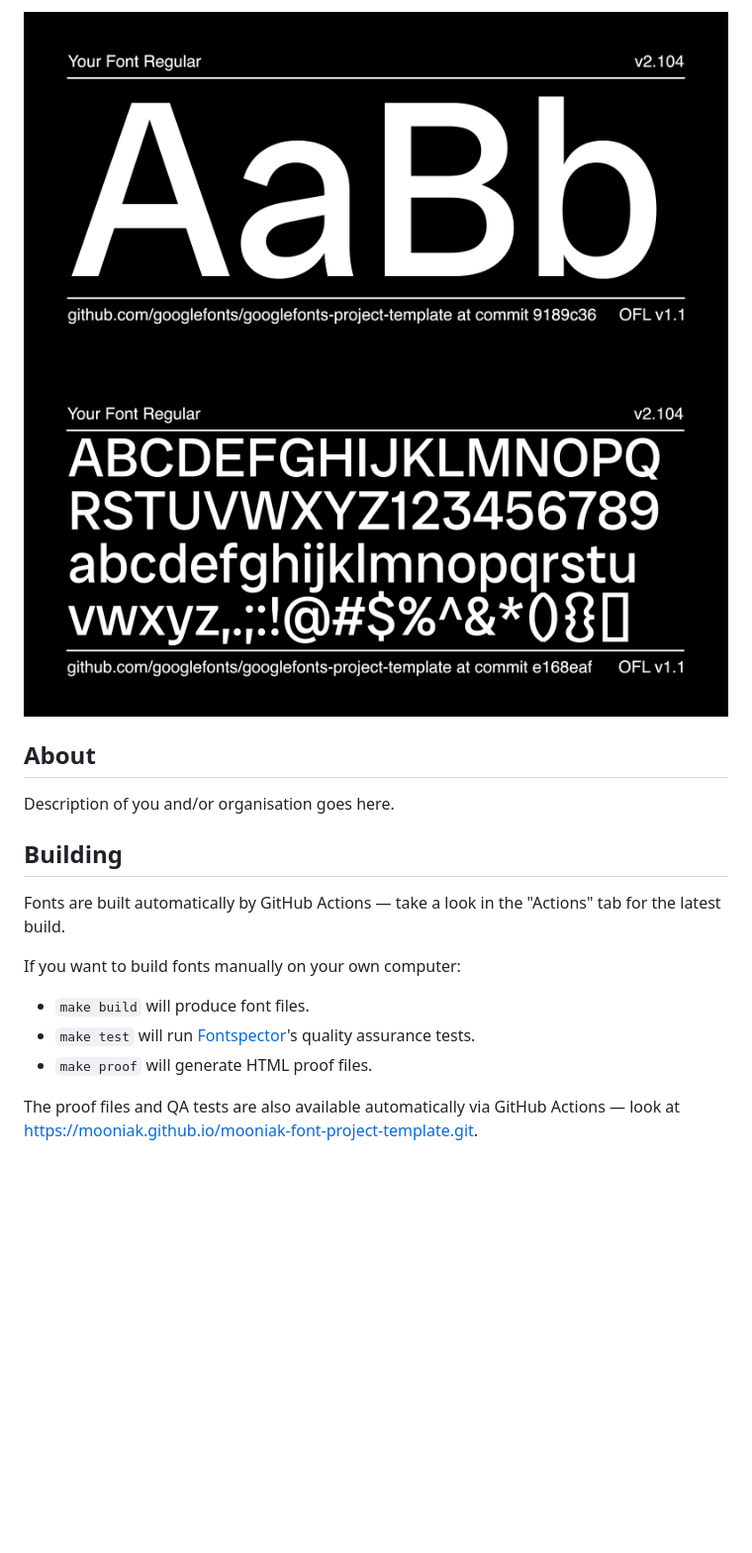
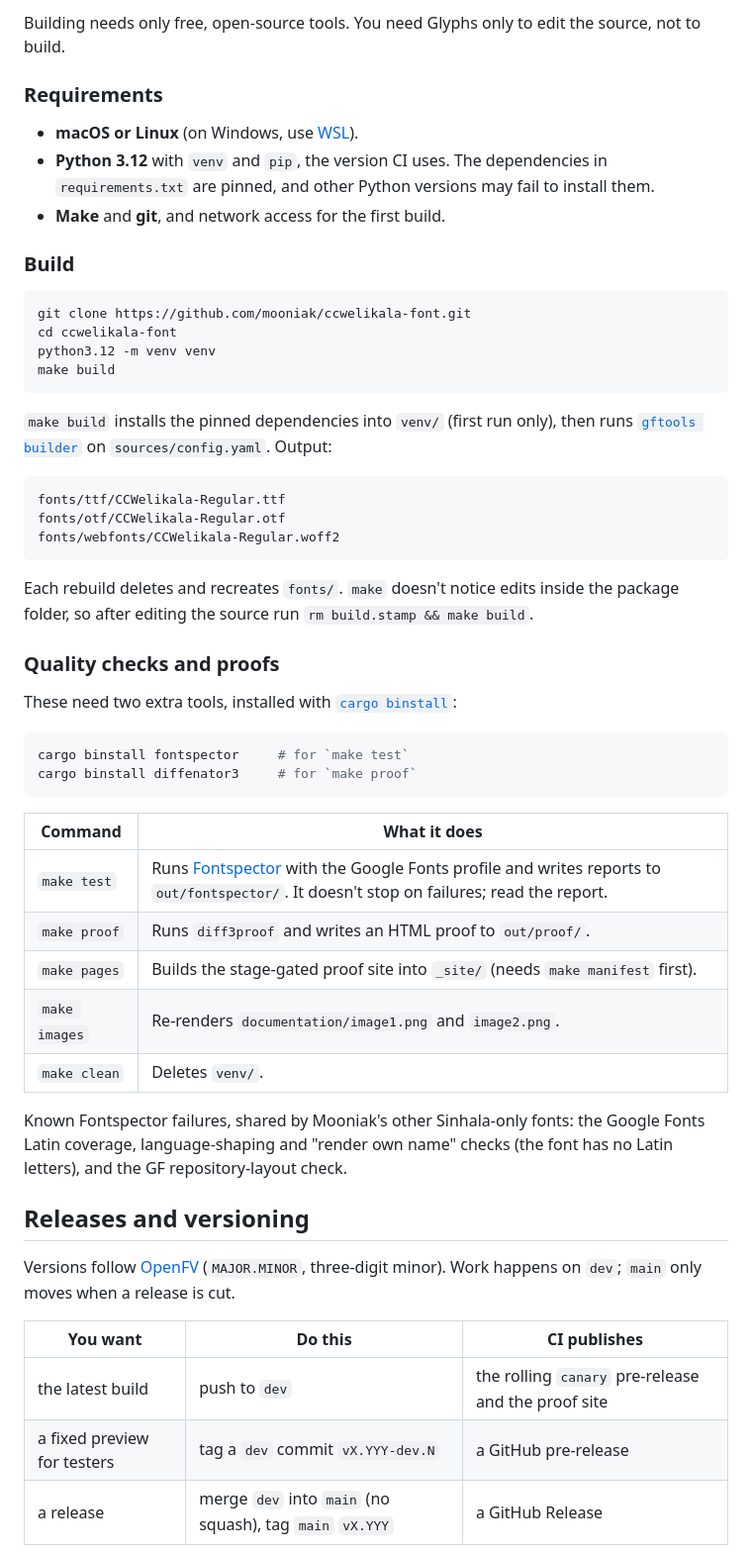
Before and after one commit to mooniak/ccwelikala-font, a Markdown page: README.md, the part around one of its changes. Shown at 99% size. Drawn GitHub-style; pictures changed too: documentation/image1.png, documentation/image2.png; blank space fills up the shorter version.

````diff
--- a/README.md
+++ b/README.md
@@ -63,19 +111,64 @@ Don't hesitate to create images!
 
-![Sample Image](documentation/image1.png)
-![Sample Image](documentation/image2.png)
+Building needs only free, open-source tools. You need Glyphs only to edit the source, not to build.
 
-## About
+### Requirements
 
-Description of you and/or organisation goes here.
+- **macOS or Linux** (on Windows, use [WSL](https://learn.microsoft.com/windows/wsl/)).
+- **Python 3.12** with `venv` and `pip`, the version CI uses. The dependencies in
+  `requirements.txt` are pinned, and other Python versions may fail to install them.
+- **Make** and **git**, and network access for the first build.
 
-## Building
+### Build
 
-Fonts are built automatically by GitHub Actions — take a look in the "Actions" tab for the latest build.
+```sh
+git clone https://github.com/mooniak/ccwelikala-font.git
+cd ccwelikala-font
+python3.12 -m venv venv
+make build
+```
 
-If you want to build fonts manually on your own computer:
+`make build` installs the pinned dependencies into `venv/` (first run only), then runs
+[`gftools builder`](https://github.com/googlefonts/gftools) on `sources/config.yaml`. Output:
 
-- `make build` will produce font files.
-- `make test` will run [Fontspector](https://fonttools.github.io/fontspector/)'s quality assurance tests.
-- `make proof` will generate HTML proof files.
+```
+fonts/ttf/CCWelikala-Regular.ttf
+fonts/otf/CCWelikala-Regular.otf
+fonts/webfonts/CCWelikala-Regular.woff2
+```
 
-The proof files and QA tests are also available automatically via GitHub Actions — look at https://mooniak.github.io/mooniak-font-project-template.git.
+Each rebuild deletes and recreates `fonts/`. `make` doesn't notice edits inside the package
+folder, so after editing the source run `rm build.stamp && make build`.
+
+### Quality checks and proofs
+
+These need two extra tools, installed with
+[`cargo binstall`](https://github.com/cargo-bins/cargo-binstall):
+
+```sh
+cargo binstall fontspector     # for `make test`
+cargo binstall diffenator3     # for `make proof`
+```
+
+| Command | What it does |
+|---|---|
+| `make test` | Runs [Fontspector](https://github.com/fonttools/fontspector) with the Google Fonts profile and writes reports to `out/fontspector/`. It doesn't stop on failures; read the report. |
+| `make proof` | Runs `diff3proof` and writes an HTML proof to `out/proof/`. |
+| `make pages` | Builds the stage-gated proof site into `_site/` (needs `make manifest` first). |
+| `make images` | Re-renders `documentation/image1.png` and `image2.png`. |
+| `make clean` | Deletes `venv/`. |
+
+Known Fontspector failures, shared by Mooniak's other Sinhala-only fonts: the Google Fonts Latin
+coverage, language-shaping and "render own name" checks (the font has no Latin letters), and the
+GF repository-layout check.
+
+## Releases and versioning
+
+Versions follow [OpenFV](https://github.com/openfv/openfv) (`MAJOR.MINOR`, three-digit minor).
+Work happens on `dev`; `main` only moves when a release is cut.
+
+| You want | Do this | CI publishes |
+|---|---|---|
+| the latest build | push to `dev` | the rolling `canary` pre-release and the proof site |
+| a fixed preview for testers | tag a `dev` commit `vX.YYY-dev.N` | a GitHub pre-release |
+| a release | merge `dev` into `main` (no squash), tag `main` `vX.YYY` | a GitHub Release |
+
````
Also changed, not shown: other parts of README.md (+109 -50 lines), 6 other files.
